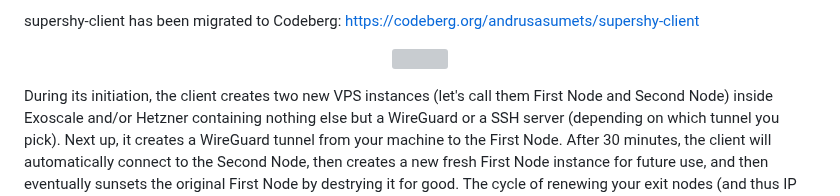
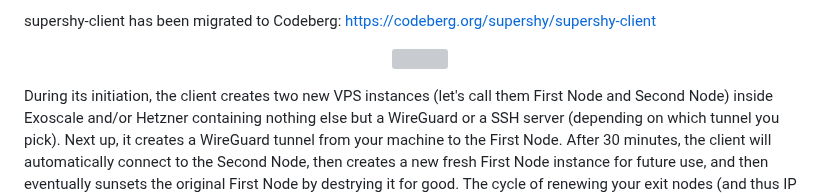
Before and after one commit to AndrusAsumets/supershy-client, a Markdown page: README.md, the part around the change. Rendered like a GitHub page; grey boxes are pictures that could not be loaded.

```diff
--- a/README.md
+++ b/README.md
@@ -1,4 +1,4 @@
-supershy-client has been migrated to Codeberg: https://codeberg.org/andrusasumets/supershy-client
+supershy-client has been migrated to Codeberg: https://codeberg.org/supershy/supershy-client
 
 
 <p align="center">
```
